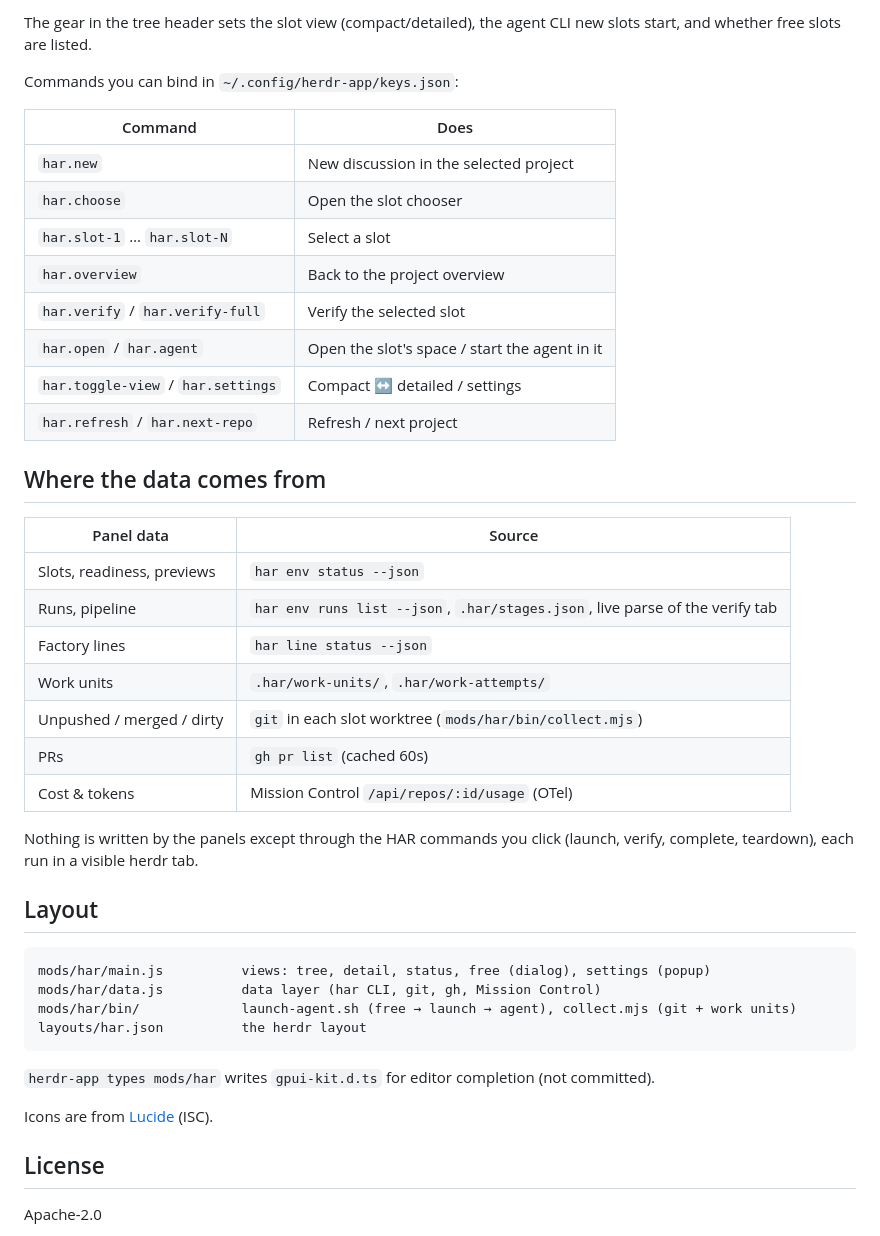
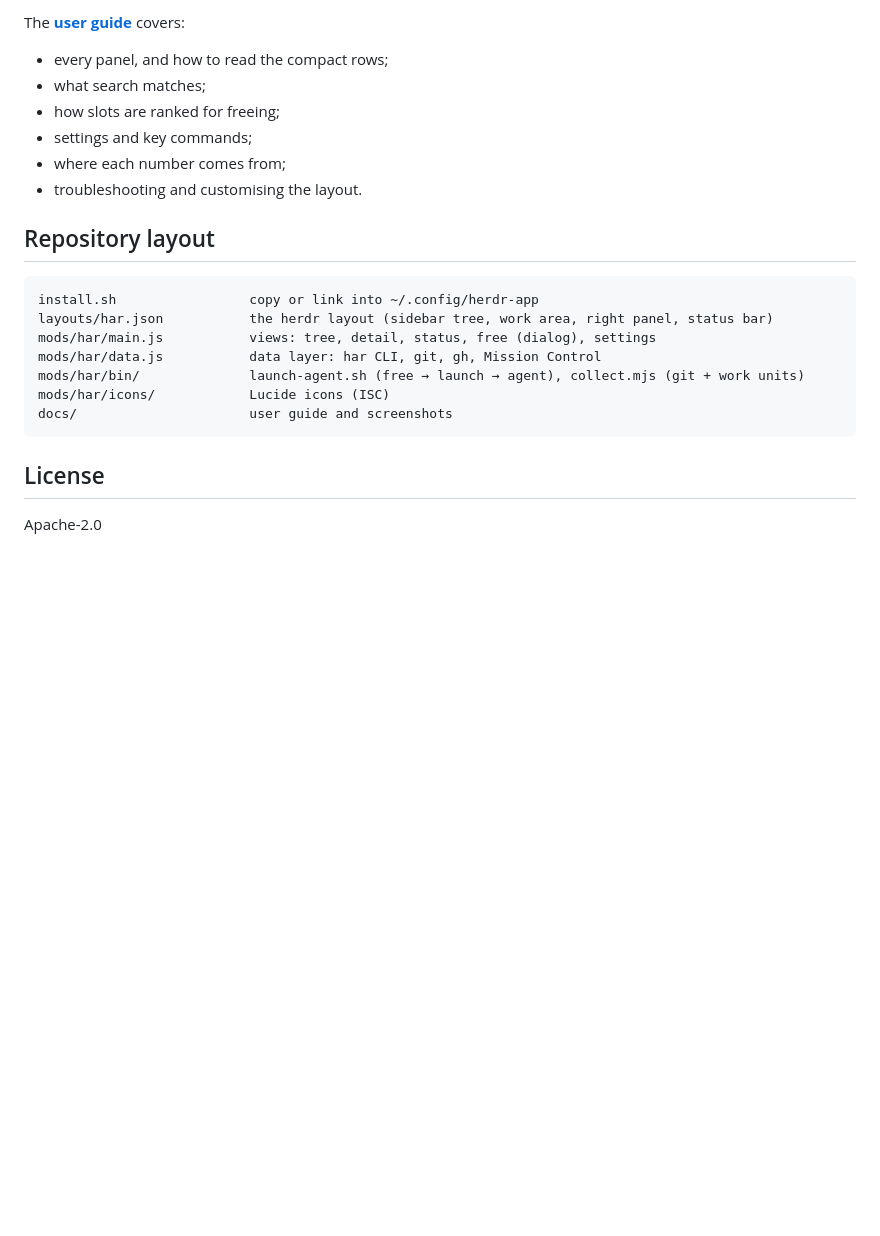
Before and after one commit to dribeir0/herdr-har-ui, a Markdown page: README.md, the part around one of its changes. GitHub-like rendering; blank space fills up the shorter version.

````diff
--- a/README.md
+++ b/README.md
@@ -35,45 +61,23 @@ Then in herdr: `ctrl-shift-l` → **HAR**. On first run the project list is seed
 
-The gear in the tree header sets the slot view (compact/detailed), the agent CLI new slots start, and whether free slots are listed.
+The **[user guide](docs/guide.md)** covers:
+- every panel, and how to read the compact rows;
+- what search matches;
+- how slots are ranked for freeing;
+- settings and key commands;
+- where each number comes from;
+- troubleshooting and customising the layout.
 
-Commands you can bind in `~/.config/herdr-app/keys.json`:
-
-| Command | Does |
-|---|---|
-| `har.new` | New discussion in the selected project |
-| `har.choose` | Open the slot chooser |
-| `har.slot-1` … `har.slot-N` | Select a slot |
-| `har.overview` | Back to the project overview |
-| `har.verify` / `har.verify-full` | Verify the selected slot |
-| `har.open` / `har.agent` | Open the slot's space / start the agent in it |
-| `har.toggle-view` / `har.settings` | Compact ↔ detailed / settings |
-| `har.refresh` / `har.next-repo` | Refresh / next project |
-
-## Where the data comes from
-
-| Panel data | Source |
-|---|---|
-| Slots, readiness, previews | `har env status --json` |
-| Runs, pipeline | `har env runs list --json`, `.har/stages.json`, live parse of the verify tab |
-| Factory lines | `har line status --json` |
-| Work units | `.har/work-units/`, `.har/work-attempts/` |
-| Unpushed / merged / dirty | `git` in each slot worktree (`mods/har/bin/collect.mjs`) |
-| PRs | `gh pr list` (cached 60s) |
-| Cost & tokens | Mission Control `/api/repos/:id/usage` (OTel) |
-
-Nothing is written by the panels except through the HAR commands you click (launch, verify, complete, teardown), each run in a visible herdr tab.
-
-## Layout
+## Repository layout
 
 ```
-mods/har/main.js          views: tree, detail, status, free (dialog), settings (popup)
-mods/har/data.js          data layer (har CLI, git, gh, Mission Control)
-mods/har/bin/             launch-agent.sh (free → launch → agent), collect.mjs (git + work units)
-layouts/har.json          the herdr layout
+install.sh                 copy or link into ~/.config/herdr-app
+layouts/har.json           the herdr layout (sidebar tree, work area, right panel, status bar)
+mods/har/main.js           views: tree, detail, status, free (dialog), settings
+mods/har/data.js           data layer: har CLI, git, gh, Mission Control
+mods/har/bin/              launch-agent.sh (free → launch → agent), collect.mjs (git + work units)
+mods/har/icons/            Lucide icons (ISC)
+docs/                      user guide and screenshots
 ```
-
-`herdr-app types mods/har` writes `gpui-kit.d.ts` for editor completion (not committed).
-
-Icons are from [Lucide](https://lucide.dev) (ISC).
 
 ## License
 
````
Also changed, not shown: other parts of README.md (+42 -16 lines), docs/guide.md (added, +287 -0 lines), docs/screenshots/default-view.png (added), docs/screenshots/detail-view.png (added), docs/screenshots/free-slot-popup.png (added), docs/screenshots/work-unit-view.png (added).
